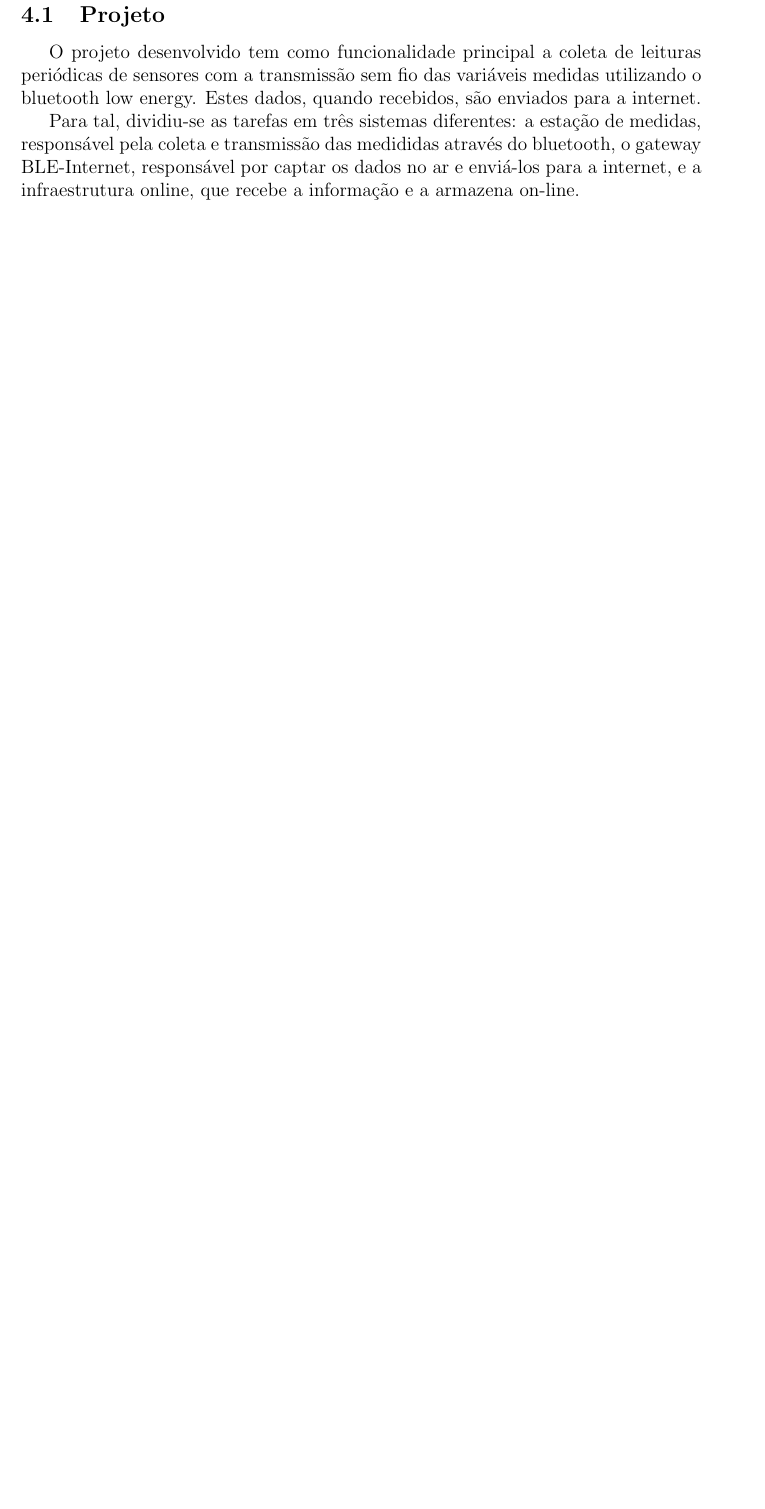
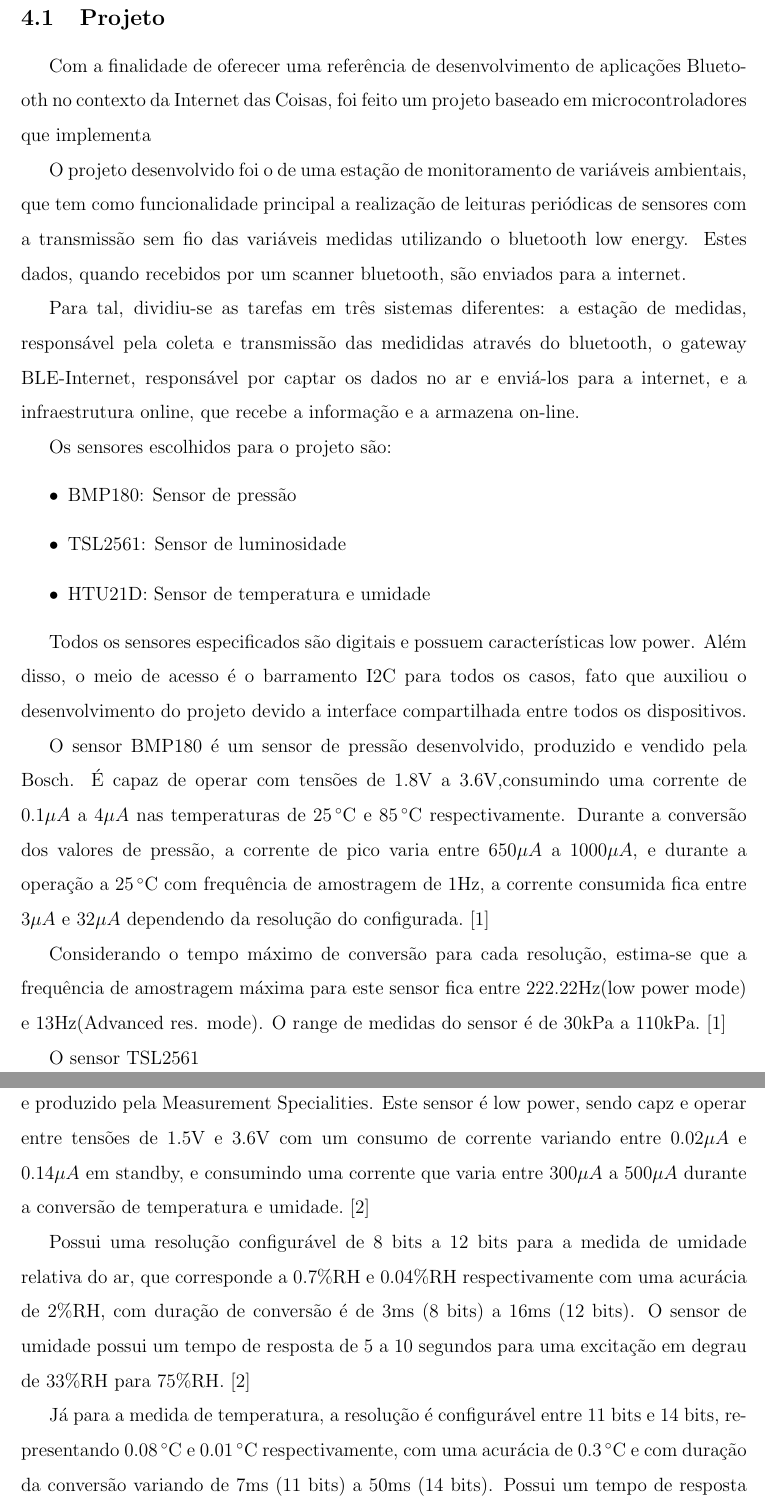
Before and after one commit to gabriel-ns/UFABC_TG_IAR_GABRIEL-NS, a LaTeX document (Monografia/main.tex, which reads Monografia/src/desenvolvimento.tex): part of page 7 of 11 before the commit and two parts of pages 7 and 8 of 13 after it, the two joined at a grey line, cut so that both start at the same text, the shorter picture padded with empty space. Compiled offline with pdfLaTeX.

Commit message:
Added sensors description, updated page forma

```diff
--- a/Monografia/main.tex
+++ b/Monografia/main.tex
@@ -6,17 +6,17 @@
 \usepackage{amsfonts}
 \usepackage{amssymb}
 \usepackage{graphicx}
-\usepackage[left=3.00cm, right=3.00cm, top=3.00cm, bottom=2.00cm]{geometry}
+\usepackage[left=3.00cm, right=2.00cm, top=3.00cm, bottom=2.00cm]{geometry}
 \usepackage{cite}
-
 \usepackage{indentfirst}
 \usepackage{tabularx,ragged2e,booktabs,caption}
 \usepackage{tikz}
 \usepackage{hyperref}
-
 \usepackage{color}
 
-\renewcommand{\lstlistingname}{Código}% Listing -> Algorithm
+\renewcommand{\baselinestretch}{1.5}
+
+\renewcommand{\lstlistingname}{Código Fonte}% Listing -> Algorithm
 \definecolor{mygreen}{rgb}{0,0.6,0}
 \definecolor{mygray}{rgb}{0.5,0.5,0.5}
 \definecolor{mymauve}{rgb}{0.58,0,0.82}
@@ -65,7 +65,8 @@
 \newcommand{\course}{ENGENHARIA DE INSTRUMENTAÇÃO, AUTOMAÇÃO E ROBÓTICA}
 \newcommand{\local}{SANTO ANDRÉ}
 \newcommand{\theauthor}{GABRIEL NASCIMENTO DOS SANTOS}
-\newcommand{\thetitle}{BLUETOOTH LOW ENERGY}
+\newcommand{\thetitle}{DESENVOLVIMENTO DE REDE DE SENSORES BLUETOOTH LOW ENERGY
+CONECTADOS À NUVEM}
 \newcommand{\thedate}{2018}
 
 \begin{document}
--- a/Monografia/src/desenvolvimento.tex
+++ b/Monografia/src/desenvolvimento.tex
@@ -1,17 +1,71 @@
 \section{Desenvolvimento}
 
 \subsection{Projeto}
+%TODO explicar a finalidade deste projeto
+Com a finalidade de oferecer uma referência de desenvolvimento de aplicações
+Bluetooth no contexto da Internet das Coisas, foi feito um projeto baseado em
+microcontroladores que implementa
 
-O projeto desenvolvido tem como funcionalidade principal a coleta de leituras
+O projeto desenvolvido foi o de uma estação de monitoramento de variáveis
+ambientais, que tem como funcionalidade principal a realização de leituras
 periódicas de sensores com a transmissão sem fio das variáveis medidas
-utilizando o bluetooth low energy. Estes dados, quando recebidos, são enviados
-para a internet.
+utilizando o bluetooth low energy. Estes dados, quando recebidos por um scanner
+bluetooth, são enviados para a internet.
 
 Para tal, dividiu-se as tarefas em três sistemas diferentes: a estação de
 medidas, responsável pela coleta e transmissão das medididas através do
 bluetooth, o gateway BLE-Internet, responsável por captar os dados no ar e
 enviá-los para a internet, e a infraestrutura online, que recebe a informação e
 a armazena on-line.
+
+%TODO justificar as variáveis medidas e os critérios de seleção dos sensores
+
+Os sensores escolhidos para o projeto são:
+\begin{itemize}
+  \item BMP180: Sensor de pressão
+  \item TSL2561: Sensor de luminosidade
+  \item HTU21D: Sensor de temperatura e umidade
+\end{itemize}
+
+Todos os sensores especificados são digitais e possuem características low
+power. Além disso, o meio de acesso é o barramento I2C para todos os casos, fato
+que auxiliou o desenvolvimento do projeto devido a interface compartilhada entre
+todos os dispositivos.
+
+O sensor BMP180 é um sensor de pressão desenvolvido, produzido e vendido pela
+Bosch. É capaz de operar com tensões de 1.8V a 3.6V,consumindo uma corrente de
+0.1$\mu A$ a 4$\mu A$ nas temperaturas de $25\,^{\circ}{\rm C}$ e
+$85\,^{\circ}{\rm C}$ respectivamente. Durante a conversão dos valores de
+pressão, a corrente de pico varia entre 650$\mu A$ a 1000$\mu A$, e durante a
+operação a $25\,^{\circ}{\rm C}$ com frequência de amostragem de 1Hz, a
+corrente consumida fica entre 3$\mu A$ e 32$\mu A$ dependendo da resolução do
+configurada. \cite{BMP180Datasheet}
+
+Considerando o tempo máximo de conversão para cada resolução,
+estima-se que a frequência de amostragem máxima para este sensor fica entre
+222.22Hz(low power mode) e 13Hz(Advanced res. mode). O range de medidas do
+sensor é de 30kPa a 110kPa. \cite{BMP180Datasheet}
+
+O sensor TSL2561
+
+O sensor HTU21D é um sensor de temperatura e umidade relativa do ar desenvolvido
+e produzido pela Measurement Specialities. Este sensor é low power, sendo capz e operar
+entre tensões de 1.5V e 3.6V com um consumo de corrente variando entre 0.02$\mu
+A$ e 0.14$\mu A$ em standby, e consumindo uma corrente que varia entre 300$\mu
+A$ a 500$\mu A$ durante a conversão de temperatura e umidade. \cite{HTU21DDatasheet}
+
+Possui uma  resolução configurável de 8 bits a 12 bits para a medida de umidade
+relativa do ar, que corresponde a 0.7\%RH e 0.04\%RH respectivamente com uma
+acurácia de 2\%RH, com duração de conversão é de 3ms (8 bits) a 16ms (12 bits).
+O sensor de umidade possui um tempo de resposta de 5 a 10 segundos para uma
+excitação em degrau de 33\%RH para 75\%RH. \cite{HTU21DDatasheet}
+
+Já para a medida de temperatura, a resolução é configurável entre 11 bits e 14
+bits, representando $0.08\,^{\circ}{\rm C}$ e $0.01\,^{\circ}{\rm C}$
+respectivamente, com uma acurácia de $0.3\,^{\circ}{\rm C}$ e com duração da
+conversão variando de 7ms (11 bits) a 50ms (14 bits). Possui um tempo de
+resposta de 10 segundos para uma excitação em degrau de $15\,^{\circ}{\rm C}$ a
+$45\,^{\circ}{\rm C}$.\cite{HTU21DDatasheet}
 
 \subsubsection{Estação de Medidas Bluetooth Low Energy}
 
```
Also changed, not shown: Monografia/src/objetivos.tex (+12 -1 lines), Monografia/src/resultados.tex (+1 -1 lines), Monografia/main.tex (4 more changed lines), Monografia/src/desenvolvimento.tex (15 more changed lines).
